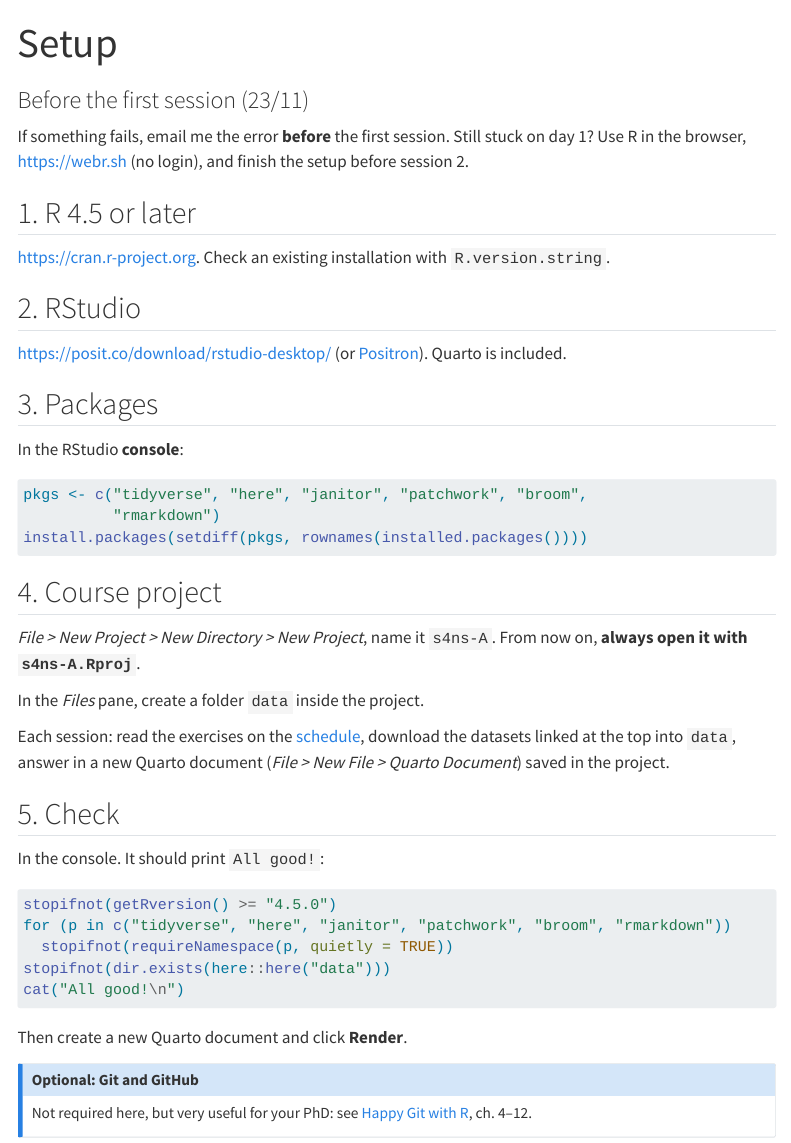
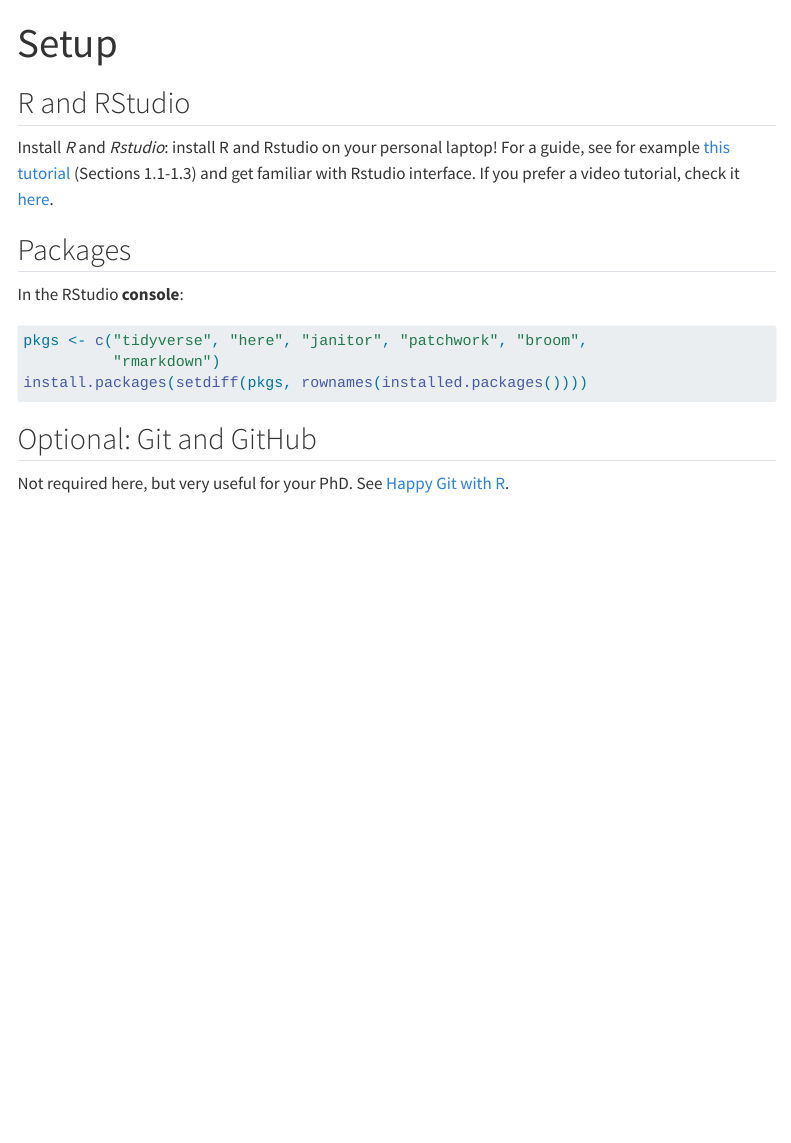
Before and after one commit to giuseppealfonzetti/s4ns-A, a Quarto document (setup.qmd): the page in a window 1100 px wide, from its top. Rendered offline with R 4.5, knitr and Pandoc in place of Quarto, with nearby package versions; menus at the side of the page are left out.

Commit message:
fix index and setup

````diff
--- a/index.qmd
+++ b/index.qmd
@@ -1,2 +1 @@
 ---
-title: "Statistics for Neuroscience A"
@@ -9,14 +7,12 @@ R and Quarto for reproducible analyses, and the intuition behind the core statis
-Each session: slides and live code, then exercises, then solutions together. Material appears here session by session.
-
 | # | Date | Time | Topic | Slides | Exercises | Solutions |
 |---|------|------|-------|:--:|:--:|:--:|
-| 1 | Mon 23/11 | 10:30–12:30 | Why statistics? Introduction to R and Quarto | [Slides](sessions/01-reproducibility/slides.qmd) | [Exercises](sessions/01-reproducibility/exercises.qmd) | |
+| 1 | Mon 23/11 | 10:30–12:30 | Introduction to R and Quarto | [Slides](sessions/01-reproducibility/slides.qmd) | [Exercises](sessions/01-reproducibility/exercises.qmd) | |
 | 2 | Thu 26/11 | 10:30–12:30 | Data manipulation | | | |
 | 3 | Mon 30/11 | 10:30–12:30 | Visualisation and EDA | | | |
 | 4 | Wed 02/12 | 14:30–16:30 | Probability and sampling | | | |
 | 5 | Thu 17/12 | 10:30–12:30 | Estimation and confidence intervals | | | |
 | 6 | Mon 21/12 | 10:30–12:30 | Hypothesis testing | | | |
-| 7 | Wed 13/01 | 14:30–17:30 | Linear models and final project | | | |
+| 7 | Wed 13/01 | 14:30–17:30 | Linear models | | | |
 
 ### Before the first session
 
@@ -24,8 +20,7 @@ Follow the [setup](setup.qmd).
 
 ### Datasets
 
-All in [`data/`](https://github.com/giuseppealfonzetti/s4ns-A/tree/main/data). Each exercise page links the ones it uses: save them in the `data` folder of your project. Sources and licences: [data README](https://github.com/giuseppealfonzetti/s4ns-A/blob/main/data/README.md).
+All in [`data/`](https://github.com/giuseppealfonzetti/s4ns-A/tree/main/data). Each exercise page links the ones it uses: save them in the `data` folder of your project.
 
 ### Acknowledgements
-
-Builds on previous editions by Angela Andreella ([angeella/PNC](https://github.com/angeella/PNC)) and Giovanni Saraceno ([giovsaraceno/Statistics_for_Neuroscience](https://github.com/giovsaraceno/Statistics_for_Neuroscience)).
+Builds on previous editions Giovanni Saraceno ([giovsaraceno/Statistics_for_Neuroscience](https://github.com/giovsaraceno/Statistics_for_Neuroscience)) and Angela Andreella ([angeella/PNC](https://github.com/angeella/PNC)).
--- a/setup.qmd
+++ b/setup.qmd
@@ -1,19 +1,11 @@
 ---
 title: "Setup"
-subtitle: "Before the first session (23/11)"
 ---
 
-If something fails, email me the error **before** the first session. Still stuck on day 1? Use R in the browser, <https://webr.sh> (no login), and finish the setup before session 2.
+## R and RStudio
+Install *R* and *Rstudio*: install R and Rstudio on your personal laptop! For a guide, see for example [this tutorial](https://moderndive.com/v2/getting-started.html) (Sections 1.1-1.3) and get familiar with Rstudio interface. If you prefer a video tutorial, check it [here](https://www.youtube.com/playlist?list=PLRPB0ZzEYegOZivdelOuEn-R-XUN-DOjd).
 
-## 1. R 4.5 or later
-
-<https://cran.r-project.org>. Check an existing installation with `R.version.string`.
-
-## 2. RStudio
-
-<https://posit.co/download/rstudio-desktop/> (or [Positron](https://positron.posit.co)). Quarto is included.
-
-## 3. Packages
+## Packages
 
 In the RStudio **console**:
 
@@ -22,30 +14,5 @@ pkgs <- c("tidyverse", "here", "janitor", "patchwork", "broom",
           "rmarkdown")
 install.packages(setdiff(pkgs, rownames(installed.packages())))
 ```
-
-## 4. Course project
-
-*File > New Project > New Directory > New Project*, name it `s4ns-A`. From now on, **always open it with `s4ns-A.Rproj`**.
-
-In the *Files* pane, create a folder `data` inside the project.
-
-Each session: read the exercises on the [schedule](index.qmd), download the datasets linked at the top into `data`, answer in a new Quarto document (*File > New File > Quarto Document*) saved in the project.
-
-## 5. Check
-
-In the console. It should print `All good!`:
-
-```r
-stopifnot(getRversion() >= "4.5.0")
-for (p in c("tidyverse", "here", "janitor", "patchwork", "broom", "rmarkdown"))
-  stopifnot(requireNamespace(p, quietly = TRUE))
-stopifnot(dir.exists(here::here("data")))
-cat("All good!\n")
-```
-
-Then create a new Quarto document and click **Render**.
-
-::: {.callout-note collapse="true"}
 ## Optional: Git and GitHub
-Not required here, but very useful for your PhD: see [Happy Git with R](https://happygitwithr.com), ch. 4–12.
-:::
+Not required here, but very useful for your PhD. See [Happy Git with R](https://happygitwithr.com).
````
Also changed, not shown: index.qmd (5 more changed lines).
